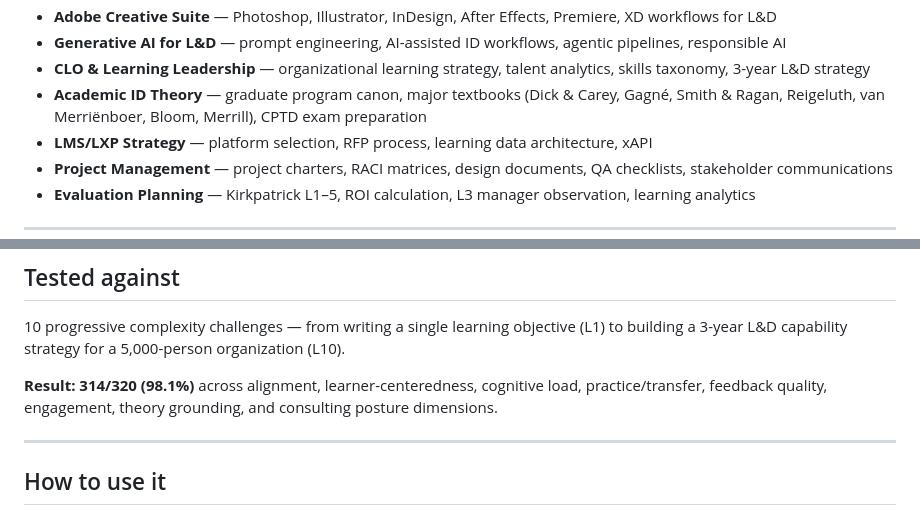
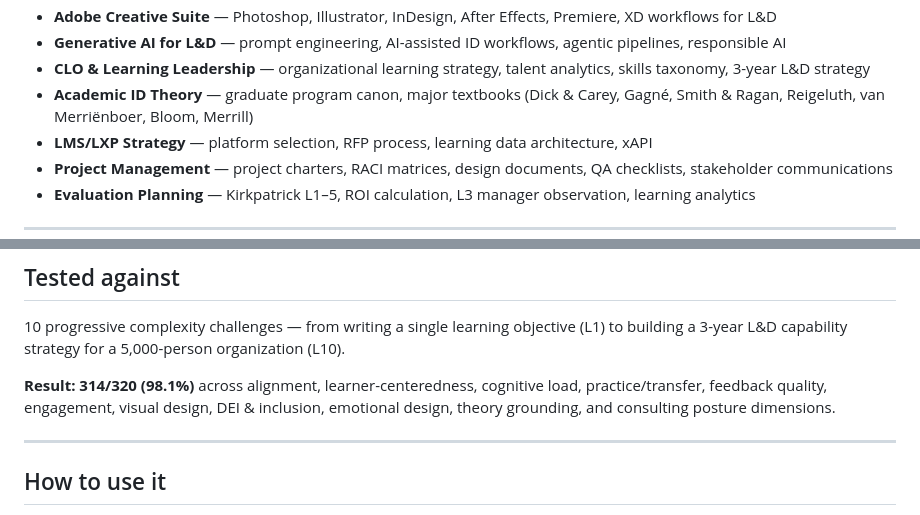
Before and after one commit to narosemena/master-instructional-design, a Markdown page: README.md, 2 parts joined by grey strips. GitHub-like rendering.

```diff
--- a/README.md
+++ b/README.md
@@ -18,7 +18,7 @@ Activates expert-level guidance across the full L&D spectrum:
 - **Adobe Creative Suite** — Photoshop, Illustrator, InDesign, After Effects, Premiere, XD workflows for L&D
 - **Generative AI for L&D** — prompt engineering, AI-assisted ID workflows, agentic pipelines, responsible AI
 - **CLO & Learning Leadership** — organizational learning strategy, talent analytics, skills taxonomy, 3-year L&D strategy
-- **Academic ID Theory** — graduate program canon, major textbooks (Dick & Carey, Gagné, Smith & Ragan, Reigeluth, van Merriënboer, Bloom, Merrill), CPTD exam preparation
+- **Academic ID Theory** — graduate program canon, major textbooks (Dick & Carey, Gagné, Smith & Ragan, Reigeluth, van Merriënboer, Bloom, Merrill)
 - **LMS/LXP Strategy** — platform selection, RFP process, learning data architecture, xAPI
 - **Project Management** — project charters, RACI matrices, design documents, QA checklists, stakeholder communications
 - **Evaluation Planning** — Kirkpatrick L1–5, ROI calculation, L3 manager observation, learning analytics
@@ -78,7 +77,7 @@ cp -r master-instructional-design/master-instructional-design ~/.claude/skills/
 
 10 progressive complexity challenges — from writing a single learning objective (L1) to building a 3-year L&D capability strategy for a 5,000-person organization (L10).
 
-**Result: 314/320 (98.1%)** across alignment, learner-centeredness, cognitive load, practice/transfer, feedback quality, engagement, theory grounding, and consulting posture dimensions.
+**Result: 314/320 (98.1%)** across alignment, learner-centeredness, cognitive load, practice/transfer, feedback quality, engagement, visual design, DEI & inclusion, emotional design, theory grounding, and consulting posture dimensions.
 
 ---
 
```
Also changed, not shown: other parts of README.md (+6 -6 lines).
